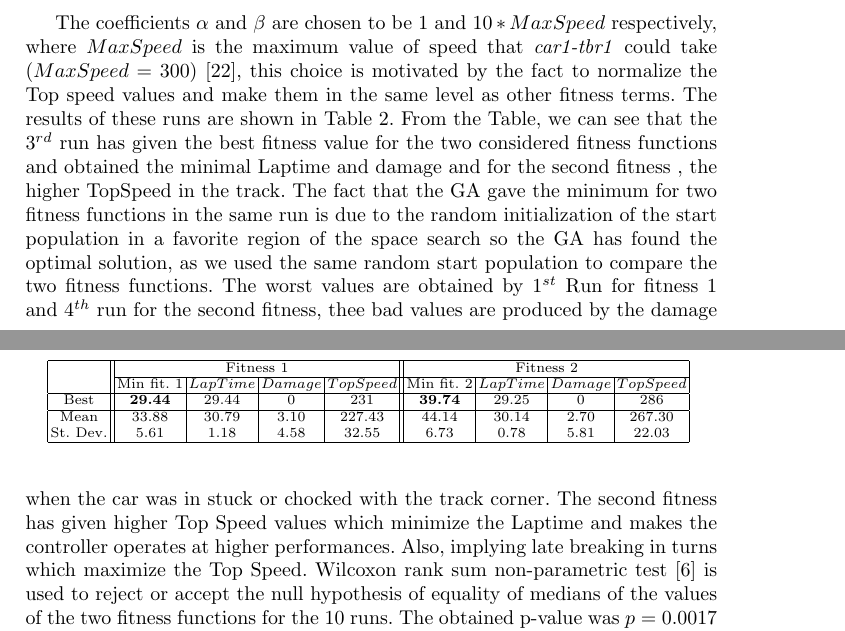
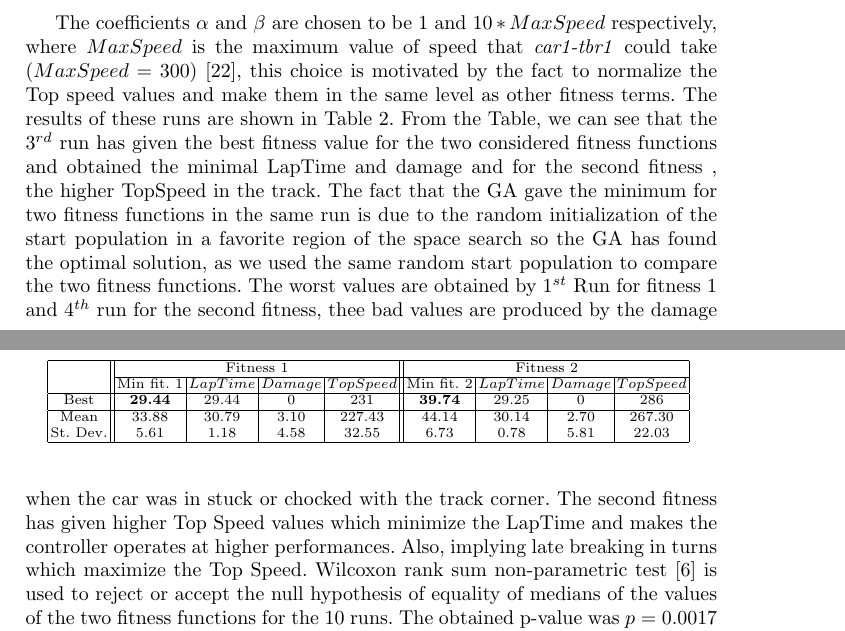
Before and after one commit to salem23/EVOSTAR_2018_GA_FUZZY, a LaTeX thesis (GA_FUZZY_torcs_evo2018.tex): two parts of pages 10 and 11 of 16, joined at a grey line, cut so that both start at the same text. Compiled offline with pdfLaTeX; the source files are stored in an older character set and shown here as Unicode.

Commit message:
Minor spell check. Check #17 and it's ready

```diff
--- a/GA_FUZZY_torcs_evo2018.tex
+++ b/GA_FUZZY_torcs_evo2018.tex
@@ -626,10 +626,10 @@ terms.
 }
 \end{table}
 % Mohammed - Best values and TopSpeed added
- From the Table, we can see that the $3^{rd}$ run has given the best fitness value for the two considered fitness functions and obtained the minimal Laptime and damage and for the second fitness , the higher TopSpeed in the track.  The fact that the GA  gave the minimum for two fitness functions  in the same run is due to the random initialization of the start population in a favorite region of the space search so the GA has found the optimal solution, as we used the same random start population to compare the two fitness functions. %Pablo: important! do not use so much parantheses, I have removed them. Check if the meaning of this paragraph is still correct
+ From the Table, we can see that the $3^{rd}$ run has given the best fitness value for the two considered fitness functions and obtained the minimal LapTime and damage and for the second fitness , the higher TopSpeed in the track.  The fact that the GA  gave the minimum for two fitness functions  in the same run is due to the random initialization of the start population in a favorite region of the space search so the GA has found the optimal solution, as we used the same random start population to compare the two fitness functions. %Pablo: important! do not use so much parantheses, I have removed them. Check if the meaning of this paragraph is still correct
 % Mohammed - ok, it's correct
  The worst values are obtained by $1^{st}$ Run for fitness 1 and $4^{th}$ run for the second fitness, thee bad values are produced by the damage when the car was in stuck or chocked with the track corner.
- The second fitness has given  higher Top Speed values  which minimize the Laptime and makes the controller operates at higher performances. Also, implying late breaking in turns which maximize the Top Speed.
+ The second fitness has given  higher Top Speed values  which minimize the LapTime and makes the controller operates at higher performances. Also, implying late breaking in turns which maximize the Top Speed.
  Wilcoxon rank sum non-parametric test \cite{garcia09} is used to reject or accept the null hypothesis of equality of medians of the values of the two fitness functions for the 10 runs. The obtained p-value was $p =  0.0017$ and the  test statistic is $stats = -3.1371$, this results lead to the rejection of null hypothesis with a threshold $\alpha=0.01$ which allows us to conclude that the two samples sets are different.
 
  % Mohammed - Runs were deleted by JJ ,could we  cite runs that are not in the Table???
```
Also changed, not shown: GA_FUZZY_torcs_evo2018.tex (2 more changed lines).
